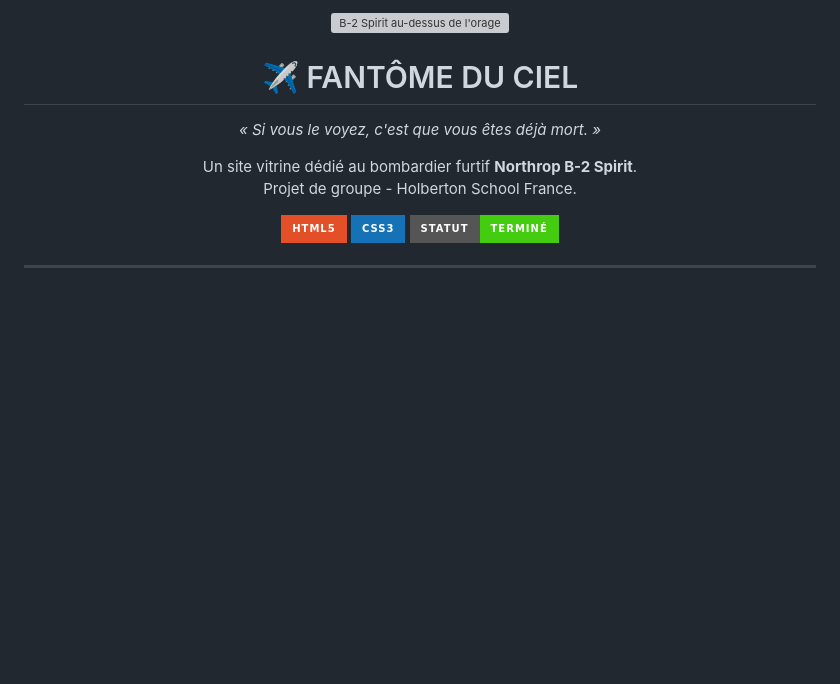
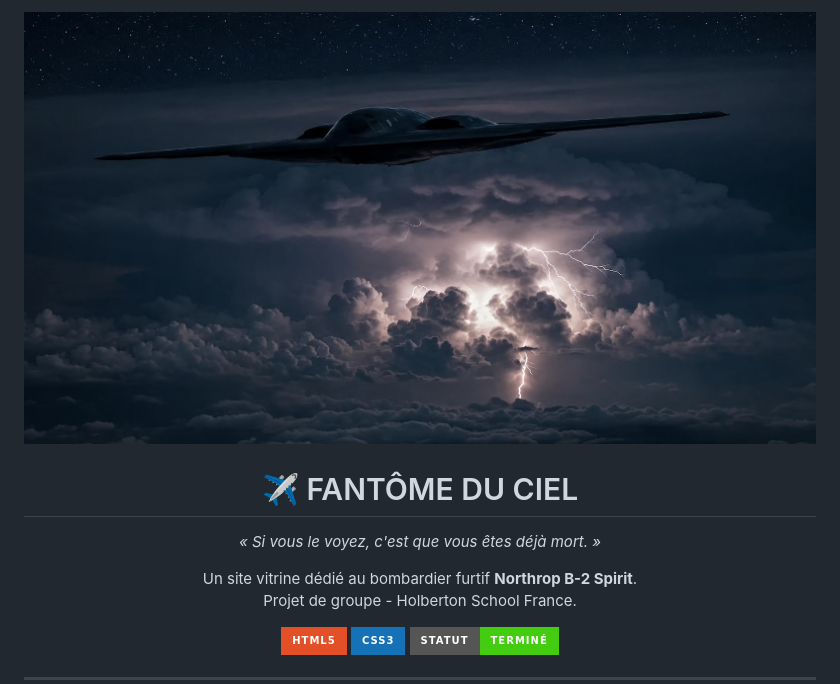
Before and after one commit to Souf-F/holberton-school-project-fantome-du-ciel, a Markdown page: README.md, the part around the change. Drawn GitHub-style; badges without logos; blank space fills up the shorter version; grey boxes are pictures that could not be loaded.

Commit message:
Fix: revert image source in README.md from vol.webp back to vol.jpg

```diff
--- a/README.md
+++ b/README.md
@@ -1,6 +1,6 @@
 <!-- Mets l'image vol.jpg dans ton dossier assets -->
 <p align="center">
-  <img src="assets/vol.webp" alt="B-2 Spirit au-dessus de l'orage" width="100%">
+  <img src="assets/vol.jpg" alt="B-2 Spirit au-dessus de l'orage" width="100%">
 </p>
 
 <h1 align="center">✈️ FANTÔME DU CIEL</h1>
```
